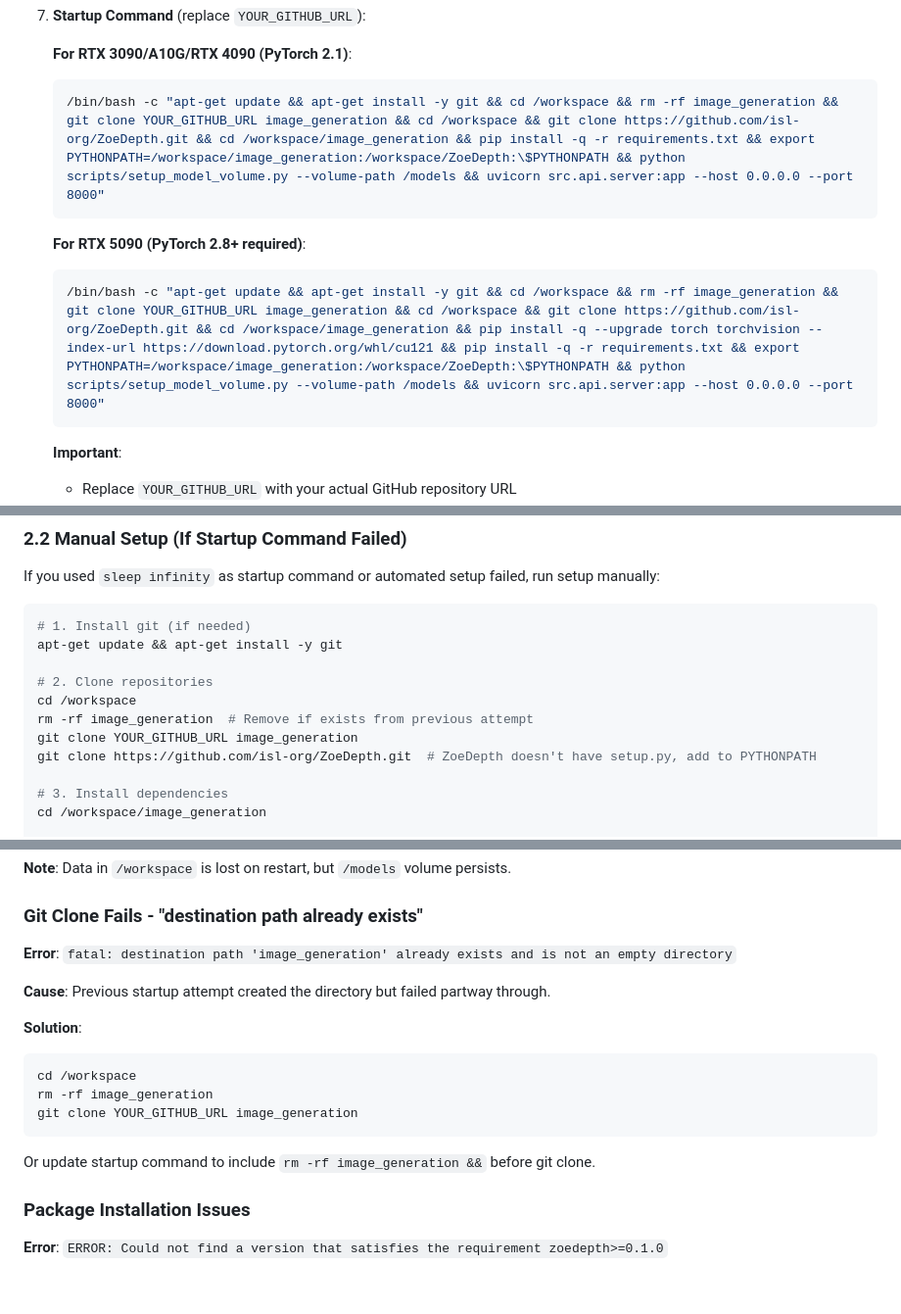
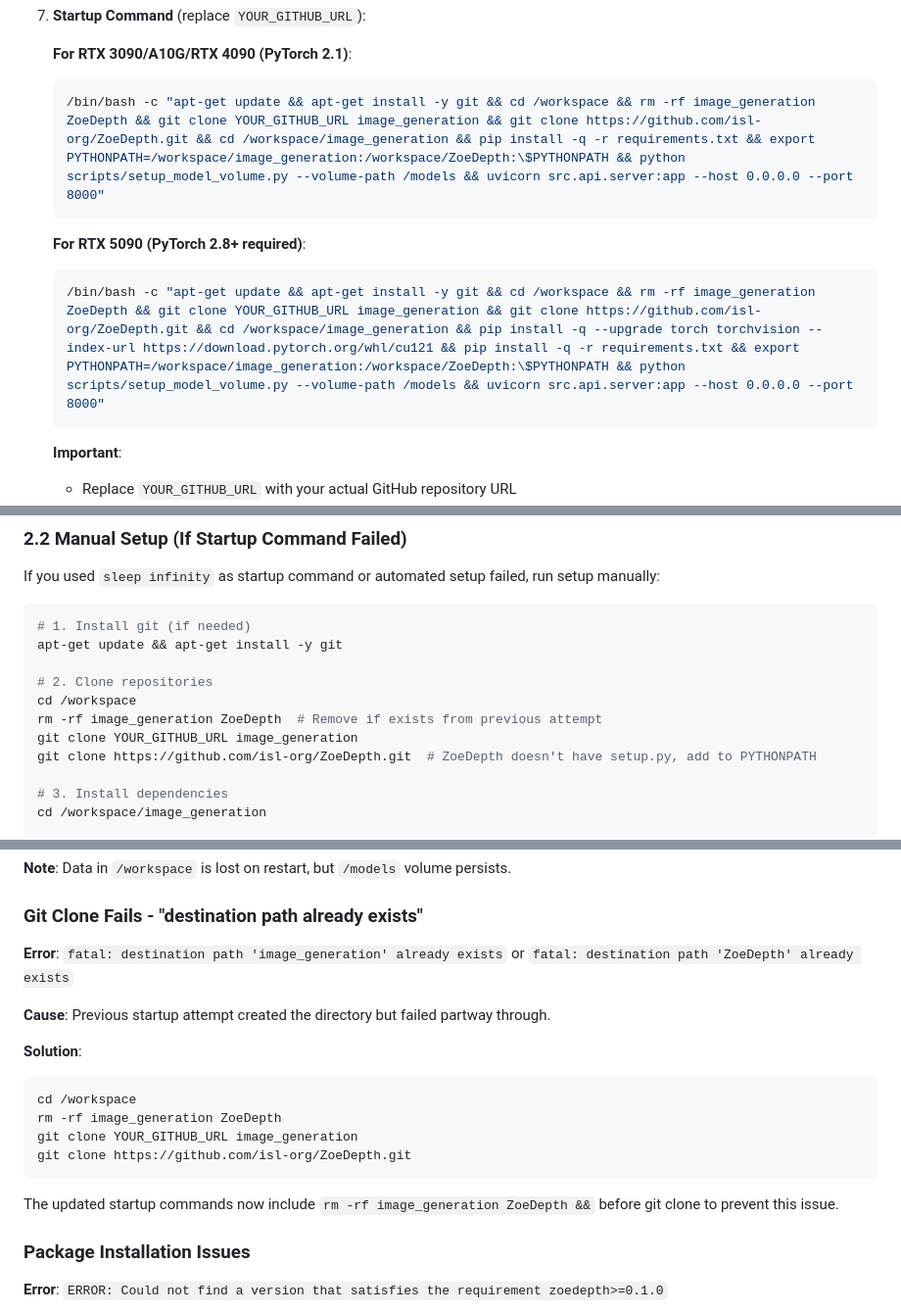
Before and after one commit to zenex-00/2d_illustration_image_model, a Markdown page: RUNPOD_TRAINING_GUIDE.md, 3 parts joined by grey strips. Shown: that part at 98% size. GitHub-like rendering; blank space fills up the shorter version.

Commit message:
Your commit message here

````diff
--- a/RUNPOD_TRAINING_GUIDE.md
+++ b/RUNPOD_TRAINING_GUIDE.md
@@ -56,12 +56,12 @@ Quick guide to train and test LoRA models on RunPod. Assumes code is on GitHub.
 
    **For RTX 3090/A10G/RTX 4090 (PyTorch 2.1)**:
    ```bash
-   /bin/bash -c "apt-get update && apt-get install -y git && cd /workspace && rm -rf image_generation && git clone YOUR_GITHUB_URL image_generation && cd /workspace && git clone https://github.com/isl-org/ZoeDepth.git && cd /workspace/image_generation && pip install -q -r requirements.txt && export PYTHONPATH=/workspace/image_generation:/workspace/ZoeDepth:\$PYTHONPATH && python scripts/setup_model_volume.py --volume-path /models && uvicorn src.api.server:app --host 0.0.0.0 --port 8000"
+   /bin/bash -c "apt-get update && apt-get install -y git && cd /workspace && rm -rf image_generation ZoeDepth && git clone YOUR_GITHUB_URL image_generation && git clone https://github.com/isl-org/ZoeDepth.git && cd /workspace/image_generation && pip install -q -r requirements.txt && export PYTHONPATH=/workspace/image_generation:/workspace/ZoeDepth:\$PYTHONPATH && python scripts/setup_model_volume.py --volume-path /models && uvicorn src.api.server:app --host 0.0.0.0 --port 8000"
    ```
 
    **For RTX 5090 (PyTorch 2.8+ required)**:
    ```bash
-   /bin/bash -c "apt-get update && apt-get install -y git && cd /workspace && rm -rf image_generation && git clone YOUR_GITHUB_URL image_generation && cd /workspace && git clone https://github.com/isl-org/ZoeDepth.git && cd /workspace/image_generation && pip install -q --upgrade torch torchvision --index-url https://download.pytorch.org/whl/cu121 && pip install -q -r requirements.txt && export PYTHONPATH=/workspace/image_generation:/workspace/ZoeDepth:\$PYTHONPATH && python scripts/setup_model_volume.py --volume-path /models && uvicorn src.api.server:app --host 0.0.0.0 --port 8000"
+   /bin/bash -c "apt-get update && apt-get install -y git && cd /workspace && rm -rf image_generation ZoeDepth && git clone YOUR_GITHUB_URL image_generation && git clone https://github.com/isl-org/ZoeDepth.git && cd /workspace/image_generation && pip install -q --upgrade torch torchvision --index-url https://download.pytorch.org/whl/cu121 && pip install -q -r requirements.txt && export PYTHONPATH=/workspace/image_generation:/workspace/ZoeDepth:\$PYTHONPATH && python scripts/setup_model_volume.py --volume-path /models && uvicorn src.api.server:app --host 0.0.0.0 --port 8000"
    ```
 
    **Important**:
@@ -112,7 +112,7 @@ apt-get update && apt-get install -y git
 
 # 2. Clone repositories
 cd /workspace
-rm -rf image_generation  # Remove if exists from previous attempt
+rm -rf image_generation ZoeDepth  # Remove if exists from previous attempt
 git clone YOUR_GITHUB_URL image_generation
 git clone https://github.com/isl-org/ZoeDepth.git  # ZoeDepth doesn't have setup.py, add to PYTHONPATH
 
@@ -460,18 +460,19 @@ Then retry your command. To make it permanent for the session, add to your start
 
 ### Git Clone Fails - "destination path already exists"
 
-**Error**: `fatal: destination path 'image_generation' already exists and is not an empty directory`
+**Error**: `fatal: destination path 'image_generation' already exists` or `fatal: destination path 'ZoeDepth' already exists`
 
 **Cause**: Previous startup attempt created the directory but failed partway through.
 
 **Solution**:
 ```bash
 cd /workspace
-rm -rf image_generation
+rm -rf image_generation ZoeDepth
 git clone YOUR_GITHUB_URL image_generation
+git clone https://github.com/isl-org/ZoeDepth.git
 ```
 
-Or update startup command to include `rm -rf image_generation &&` before git clone.
+The updated startup commands now include `rm -rf image_generation ZoeDepth &&` before git clone to prevent this issue.
 
 ### Package Installation Issues
 
````
